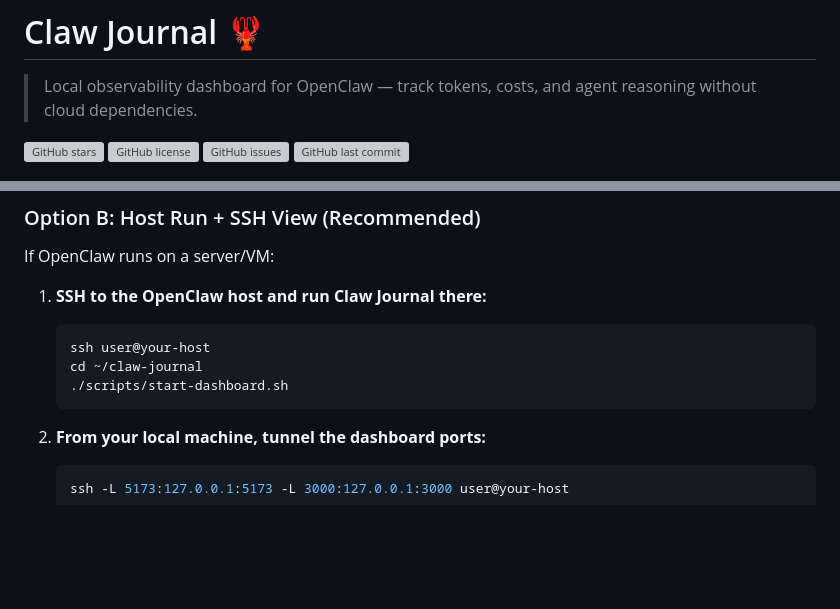
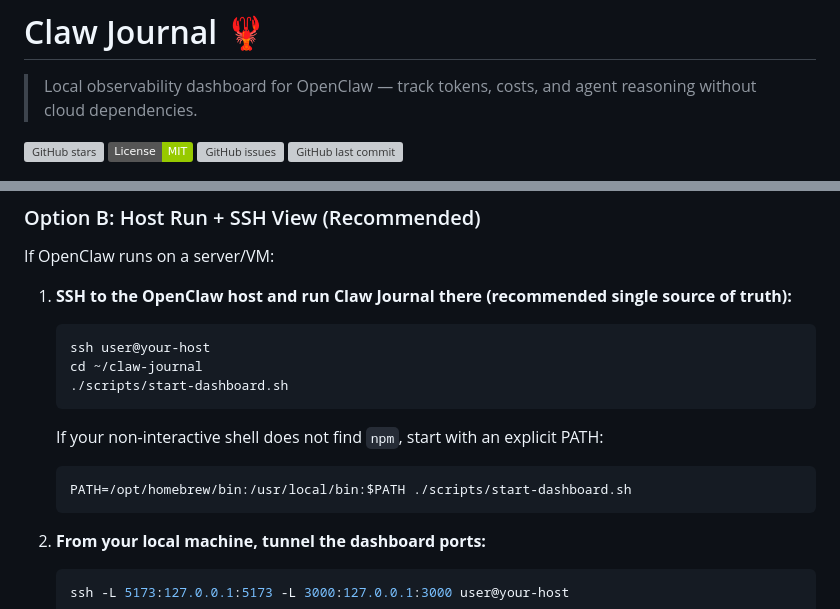
Before and after one commit to Ubundi/claw-journal, a Markdown page: README.md, 2 parts joined by grey strips. GitHub-like rendering; badges without logos; blank space fills up the shorter version; grey boxes are pictures that could not be loaded.

Commit message:
Update README to improve license badge and clarify SSH instructions for running Claw Journal

````diff
--- a/README.md
+++ b/README.md
@@ -5,7 +5,7 @@
 > Local observability dashboard for OpenClaw — track tokens, costs, and agent reasoning without cloud dependencies.
 
 ![GitHub stars](https://img.shields.io/github/stars/Ubundi/claw-journal?style=social)
-![GitHub license](https://img.shields.io/github/license/Ubundi/claw-journal)
+![License: MIT](https://img.shields.io/badge/License-MIT-green.svg)
 ![GitHub issues](https://img.shields.io/github/issues/Ubundi/claw-journal)
 ![GitHub last commit](https://img.shields.io/github/last-commit/Ubundi/claw-journal)
 
@@ -54,11 +54,16 @@ If OpenClaw runs on this computer:
 
 If OpenClaw runs on a server/VM:
 
-1. **SSH to the OpenClaw host and run Claw Journal there:**
+1. **SSH to the OpenClaw host and run Claw Journal there (recommended single source of truth):**
    ```bash
    ssh user@your-host
    cd ~/claw-journal
    ./scripts/start-dashboard.sh
+   ```
+
+   If your non-interactive shell does not find `npm`, start with an explicit PATH:
+   ```bash
+   PATH=/opt/homebrew/bin:/usr/local/bin:$PATH ./scripts/start-dashboard.sh
    ```
 
 2. **From your local machine, tunnel the dashboard ports:**
````
